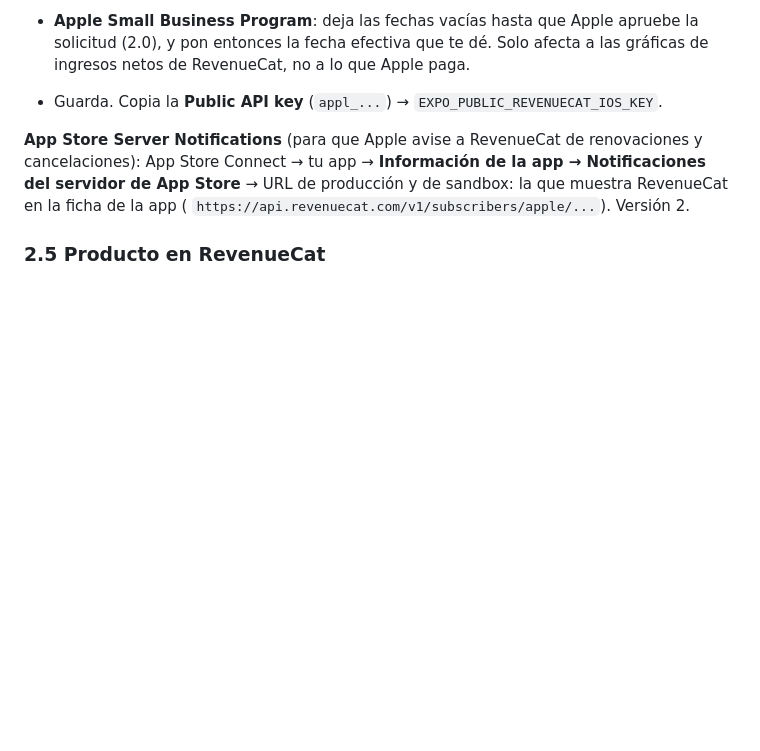
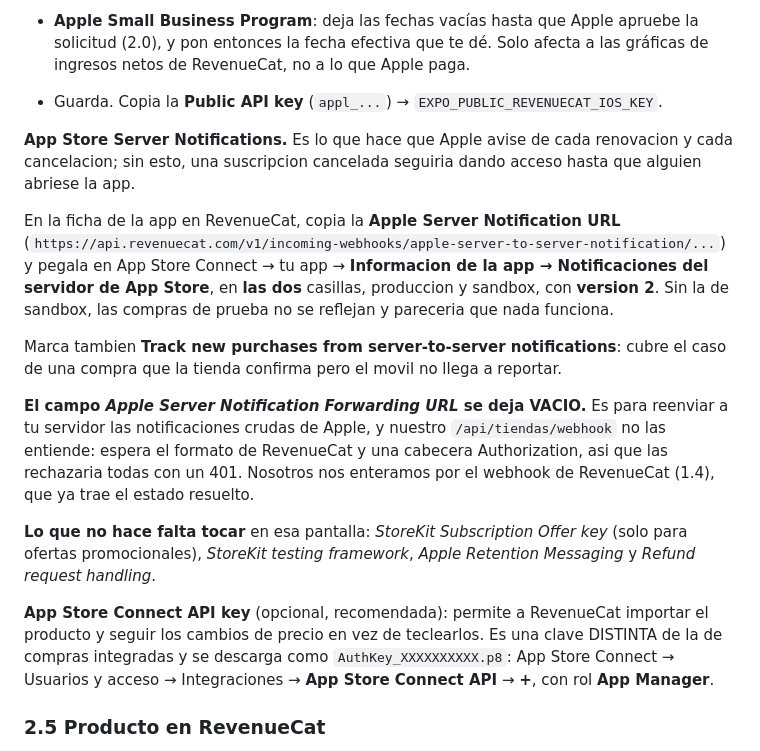
Before and after one commit to Antonio598/mario, a Markdown page: docs/compras-en-la-app.md, the part around the change. Rendered like a GitHub page; blank space fills up the shorter version.

Commit message:
Docs: ajustes de la app de RevenueCat, campo a campo
Lo importante: la URL de notificaciones de Apple va en las DOS casillas
(produccion y sandbox) con version 2, y el campo de reenvio se deja vacio
porque nuestro webhook espera el formato de RevenueCat y rechazaria las
notificaciones crudas de Apple con un 401. Anotado tambien que se dejan
tranquilos los cuatro bloques que no usamos.

Co-Authored-By: Claude Opus 5 <noreply@anthropic.com>

```diff
--- a/docs/compras-en-la-app.md
+++ b/docs/compras-en-la-app.md
@@ -165,11 +165,35 @@ RevenueCat → **Project settings → Apps → + New → App Store**:
   paga.
 - Guarda. Copia la **Public API key** (`appl_...`) → `EXPO_PUBLIC_REVENUECAT_IOS_KEY`.
 
-**App Store Server Notifications** (para que Apple avise a RevenueCat de
-renovaciones y cancelaciones): App Store Connect → tu app → **Información de
-la app → Notificaciones del servidor de App Store** → URL de producción y de
-sandbox: la que muestra RevenueCat en la ficha de la app (
-`https://api.revenuecat.com/v1/subscribers/apple/...`). Versión 2.
+**App Store Server Notifications.** Es lo que hace que Apple avise de cada
+renovacion y cada cancelacion; sin esto, una suscripcion cancelada seguiria
+dando acceso hasta que alguien abriese la app.
+
+En la ficha de la app en RevenueCat, copia la **Apple Server Notification URL**
+(`https://api.revenuecat.com/v1/incoming-webhooks/apple-server-to-server-notification/...`)
+y pegala en App Store Connect → tu app → **Informacion de la app →
+Notificaciones del servidor de App Store**, en **las dos** casillas, produccion
+y sandbox, con **version 2**. Sin la de sandbox, las compras de prueba no se
+reflejan y pareceria que nada funciona.
+
+Marca tambien **Track new purchases from server-to-server notifications**: cubre
+el caso de una compra que la tienda confirma pero el movil no llega a reportar.
+
+**El campo _Apple Server Notification Forwarding URL_ se deja VACIO.** Es para
+reenviar a tu servidor las notificaciones crudas de Apple, y nuestro
+`/api/tiendas/webhook` no las entiende: espera el formato de RevenueCat y una
+cabecera Authorization, asi que las rechazaria todas con un 401. Nosotros nos
+enteramos por el webhook de RevenueCat (1.4), que ya trae el estado resuelto.
+
+**Lo que no hace falta tocar** en esa pantalla: *StoreKit Subscription Offer key*
+(solo para ofertas promocionales), *StoreKit testing framework*, *Apple
+Retention Messaging* y *Refund request handling*.
+
+**App Store Connect API key** (opcional, recomendada): permite a RevenueCat
+importar el producto y seguir los cambios de precio en vez de teclearlos.
+Es una clave DISTINTA de la de compras integradas y se descarga como
+`AuthKey_XXXXXXXXXX.p8`: App Store Connect → Usuarios y acceso → Integraciones
+→ **App Store Connect API** → **+**, con rol **App Manager**.
 
 ### 2.5 Producto en RevenueCat
 
```
